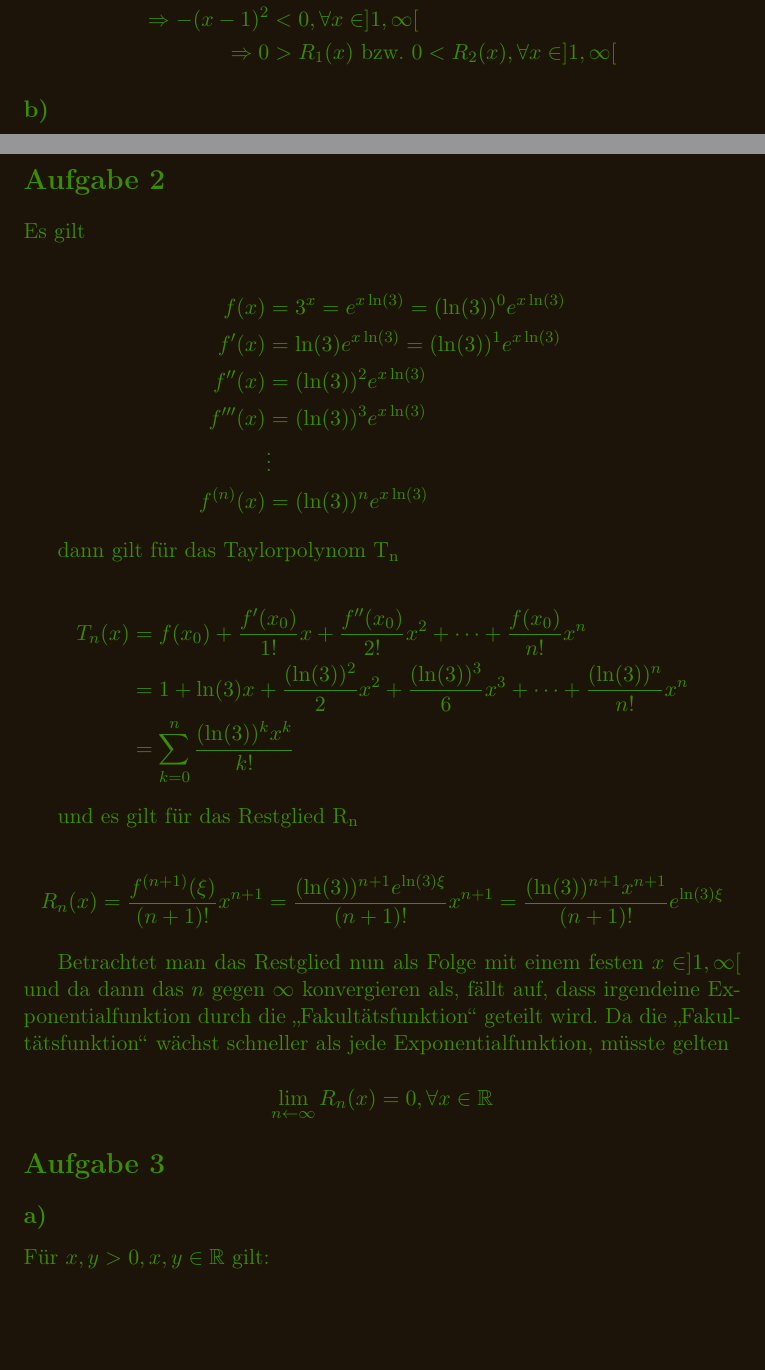
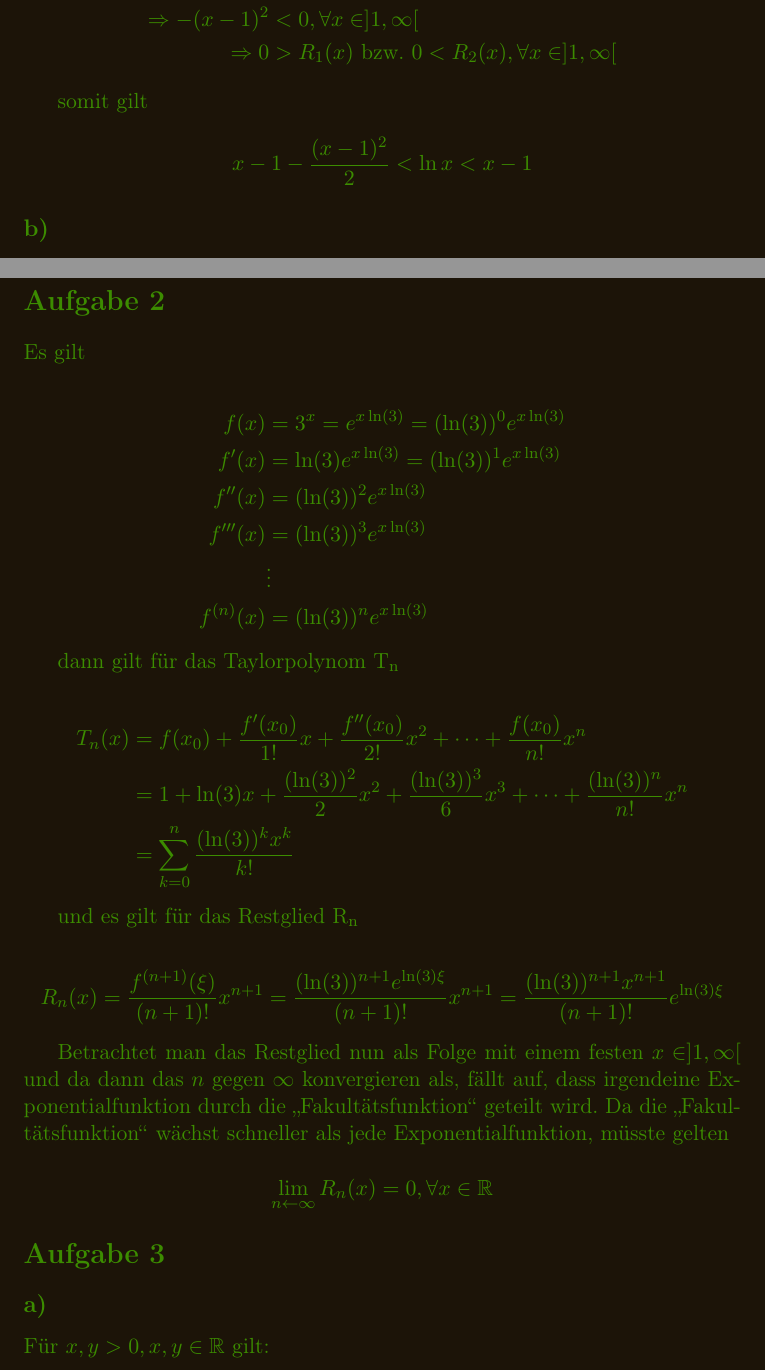
Before and after one commit to DeSc1998/Studium, a LaTeX document (Mathe/HA_09/HA_09_AlMaweri.tex): two parts of pages 3 and 4 of 5, joined at a grey line, cut so that both start at the same text, the shorter picture padded with empty space. Compiled offline with pdfLaTeX.

Commit message:
HA 09: Korrektur #2

```diff
--- a/Mathe/HA_09/HA_09_AlMaweri.tex
+++ b/Mathe/HA_09/HA_09_AlMaweri.tex
@@ -110,4 +110,8 @@ dann gilt
     \Rightarrow 0 &> R_1(x) \text{ bzw. } 0 < R_2(x), \forall x \in ]1, \infty[
 \end{align*}
 
+somit gilt
+
+$$ x-1-\frac{(x-1)^2}{2} < \ln x < x - 1 $$
+
 \subsection{b)}
@@ -194,9 +198,9 @@ schneller als jede Exponentialfunktion, müsste gelten
 \end{equation*}
 
 \section{Aufgabe 3}
-\label{sec:orgc03ee14}
+\label{sec:orgcc10a38}
 \subsection{a)}
-\label{sec:org5e594e7}
+\label{sec:org86063fe}
 Für \(x,y > 0, x,y \in \R\) gilt:
 
 \begin{align*}
```
Also changed, not shown: Mathe/HA_09/HA_09_AlMaweri.pdf, Mathe/HA_09/HA_09_AlMaweri.tex (12 more changed lines), 1 other file.
